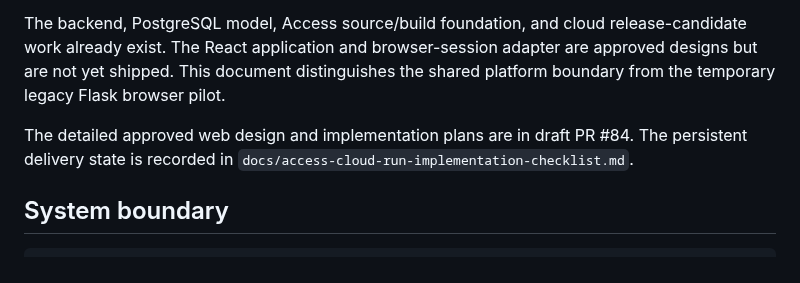
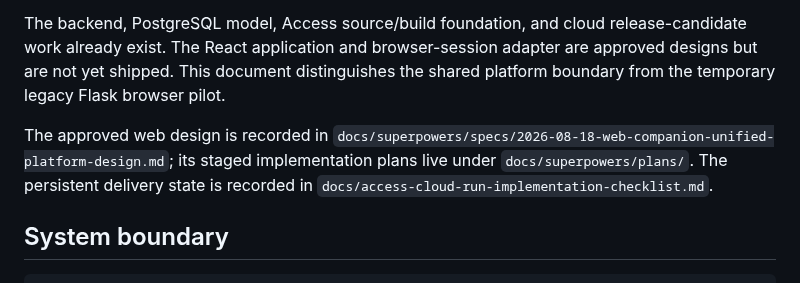
Before and after one commit to justinpeterman-droid/prison-policy-ai, a Markdown page: docs/architecture/unified-platform.md, the part around the change. GitHub-like rendering.

Commit message:
docs: link architecture to durable web plans

```diff
--- a/docs/architecture/unified-platform.md
+++ b/docs/architecture/unified-platform.md
@@ -11,7 +11,7 @@ Prison Policy AI is becoming **one authoritative platform** used through two cli
 
 The backend, PostgreSQL model, Access source/build foundation, and cloud release-candidate work already exist. The React application and browser-session adapter are approved designs but are not yet shipped. This document distinguishes the shared platform boundary from the temporary legacy Flask browser pilot.
 
-The detailed approved web design and implementation plans are in draft PR #84. The persistent delivery state is recorded in `docs/access-cloud-run-implementation-checklist.md`.
+The approved web design is recorded in `docs/superpowers/specs/2026-08-18-web-companion-unified-platform-design.md`; its staged implementation plans live under `docs/superpowers/plans/`. The persistent delivery state is recorded in `docs/access-cloud-run-implementation-checklist.md`.
 
 ## System boundary
 
```
